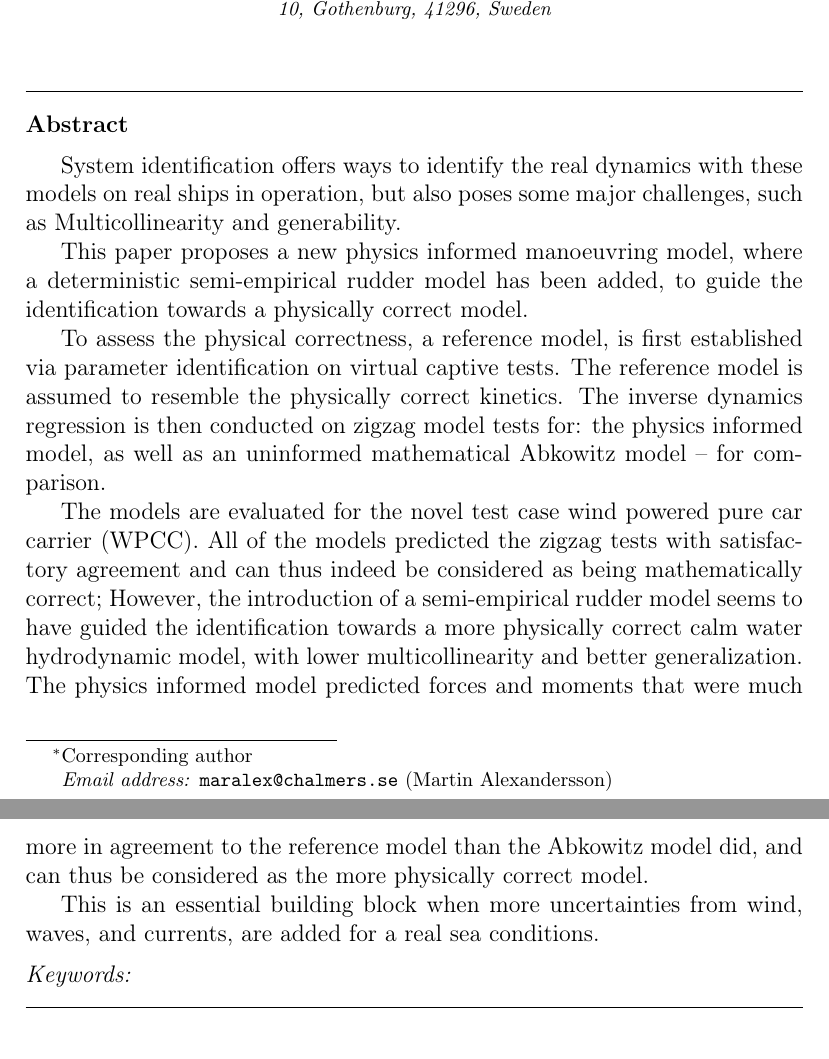
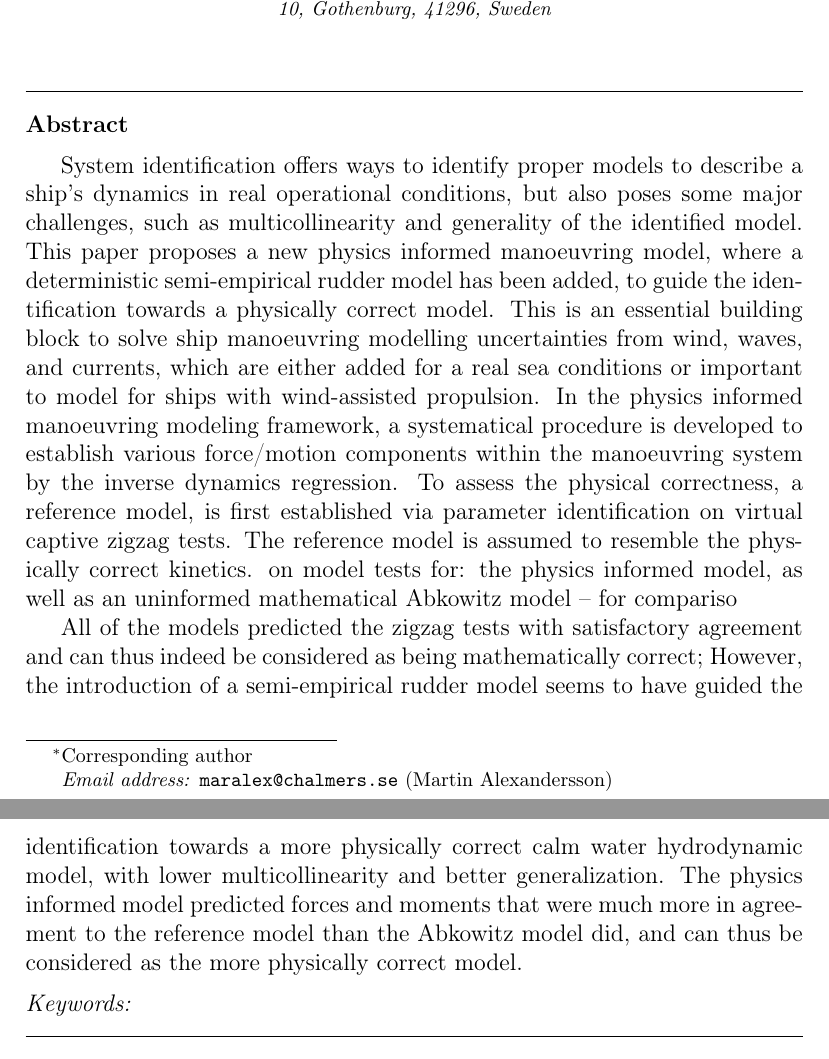
Before and after one commit to martinlarsalbert/System-identification-for-a-physically-correct-ship-manoeuvring-model-in-wind-conditions, a LaTeX paper (main.tex, which reads abstract.tex): two parts of pages 1 and 2 of 34, joined at a grey line, cut so that both start at the same text. Compiled offline with pdfLaTeX.

Commit message:
Updates from Overleaf

```diff
--- a/abstract.tex
+++ b/abstract.tex
@@ -1,17 +1,15 @@
 % Move 1 - Background/introduction/situation
 
-System identification offers ways to identify the real dynamics with these models on real ships in operation, but also poses some major challenges, such as Multicollinearity and generability.
-
+System identification offers ways to identify proper models to describe a ship's dynamics in real operational conditions, but also poses some major challenges, such as multicollinearity and generality of the identified model.
 % Move 2 - Present research/purpose
 This paper proposes a new physics informed manoeuvring model, where a deterministic semi-empirical rudder model has been added, to guide the identification towards a physically correct model.
-
+This is an essential building block to solve ship manoeuvring modelling uncertainties from wind, waves, and currents, which are either added for a real sea conditions or important to model for ships with wind-assisted propulsion.
+In the physics informed manoeuvring modeling framework, a systematical procedure is developed to establish various force/motion components within the manoeuvring system by the inverse dynamics regression.
 % Move 3 - Methods/materials/subjects/procedures
-To assess the physical correctness, a reference model, is first established via parameter identification on virtual captive tests. The reference model is assumed to resemble the physically correct kinetics.
-The inverse dynamics regression is then conducted on zigzag model tests for: the physics informed model, as well as an uninformed mathematical Abkowitz model -- for comparison.
+To assess the physical correctness, a reference model, is first established via parameter identification on virtual captive zigzag tests. The reference model is assumed to resemble the physically correct kinetics.  on  model tests for: the physics informed model, as well as an uninformed mathematical Abkowitz model -- for compariso
 
 % Move 4 - Results/findings
-The models are evaluated for the novel test case wind powered pure car carrier (WPCC).
+
 All of the models predicted the zigzag tests with satisfactory agreement and can thus indeed be considered as being mathematically correct; However, the introduction of a semi-empirical rudder model seems to have guided the identification towards a more physically correct calm water hydrodynamic model, with lower multicollinearity and better generalization. The physics informed model predicted forces and moments that were much more in agreement to the reference model than the Abkowitz model did, and can thus be considered as the more physically correct model.
 
 % Move 5 - Discussion/conclusion/significance
- This is an essential building block when more uncertainties from wind, waves, and currents, are added for a real sea conditions.
```
Also changed, not shown: model_semiempirical_rudder.tex (+8 -0 lines).
